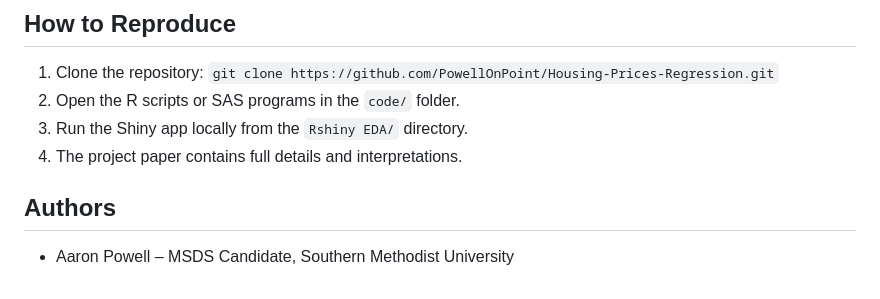
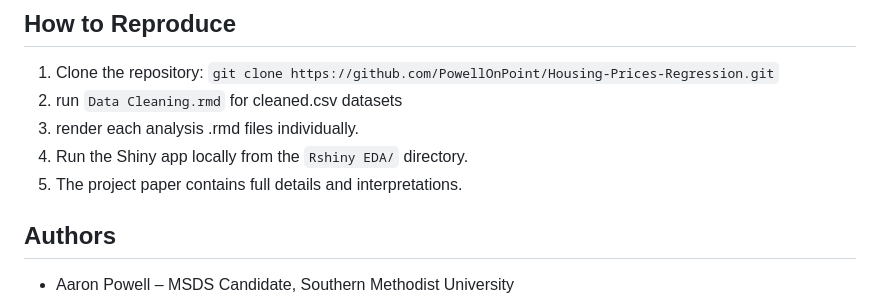
Before and after one commit to PowellOnPoint/Housing-Prices-Regression, a Markdown page: README.md, the part around the change. Rendered like a GitHub page.

Commit message:
notes of reproduction

```diff
--- a/README.md
+++ b/README.md
@@ -128,9 +128,10 @@ MLR3.N = `(SalePrice | TotalSF + NeighborhoodGroup + OverallQual)` After groupin
 
 ## How to Reproduce
 1. Clone the repository: `git clone https://github.com/PowellOnPoint/Housing-Prices-Regression.git`
-2. Open the R scripts or SAS programs in the `code/` folder.
-3. Run the Shiny app locally from the `Rshiny EDA/` directory.
-4. The project paper contains full details and interpretations.
+2. run `Data Cleaning.rmd` for cleaned.csv datasets
+3. render each analysis .rmd files individually.
+4. Run the Shiny app locally from the `Rshiny EDA/` directory.
+5. The project paper contains full details and interpretations.
 
 ## Authors
 - Aaron Powell – MSDS Candidate, Southern Methodist University
```
